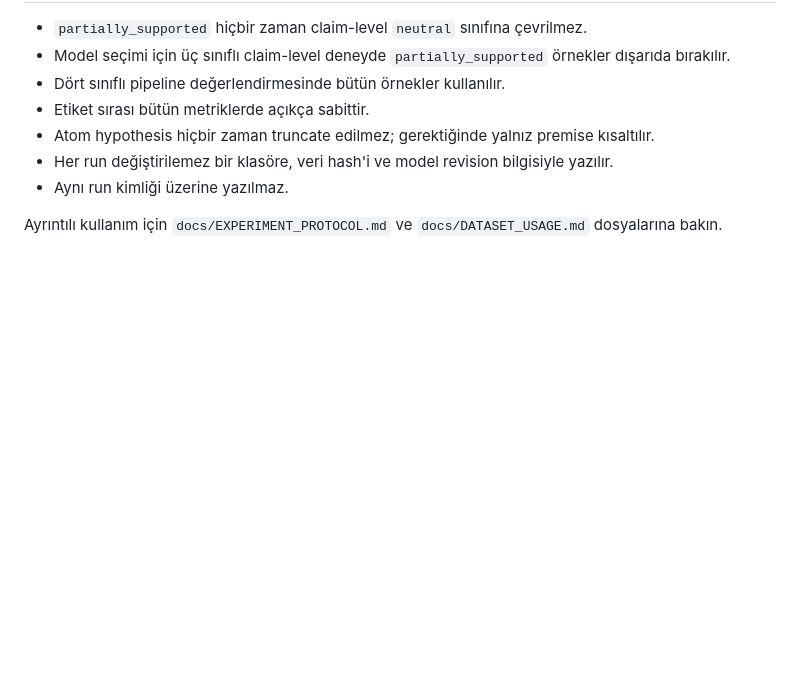
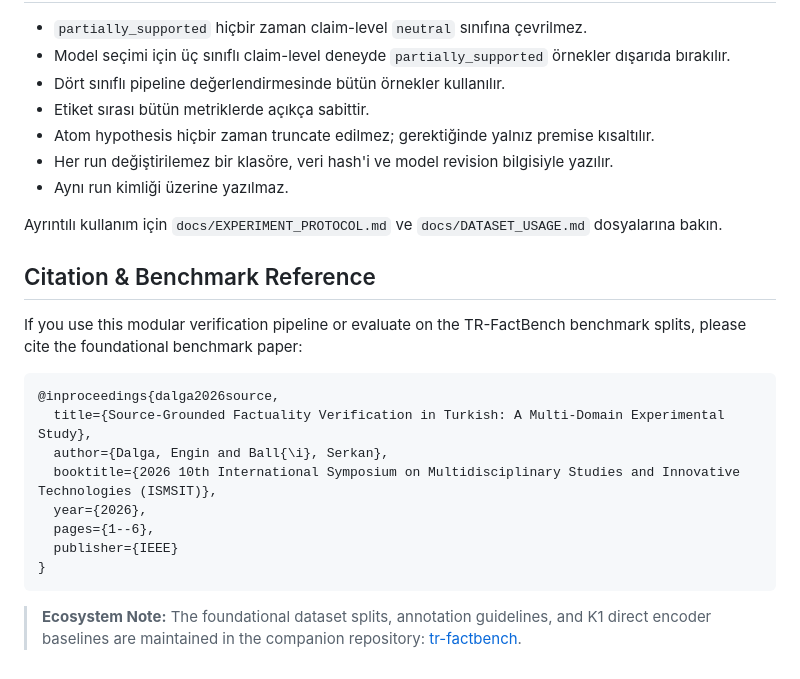
Before and after one commit to EngindalgaMaku/tr-factbench-k2-nli, a Markdown page: README.md, the part around the change. GitHub-like rendering; blank space fills up the shorter version.

Commit message:
docs: add citation to ISMSIT 2026 foundational benchmark paper and ecosystem link

````diff
--- a/README.md
+++ b/README.md
@@ -90,3 +90,20 @@ Detaylı deney raporu, SVG grafikleri ve hata matrisleri için: [`reports/experi
 - Aynı run kimliği üzerine yazılmaz.
 
 Ayrıntılı kullanım için `docs/EXPERIMENT_PROTOCOL.md` ve `docs/DATASET_USAGE.md` dosyalarına bakın.
+
+## Citation & Benchmark Reference
+
+If you use this modular verification pipeline or evaluate on the TR-FactBench benchmark splits, please cite the foundational benchmark paper:
+
+```bibtex
+@inproceedings{dalga2026source,
+  title={Source-Grounded Factuality Verification in Turkish: A Multi-Domain Experimental Study},
+  author={Dalga, Engin and Ball{\i}, Serkan},
+  booktitle={2026 10th International Symposium on Multidisciplinary Studies and Innovative Technologies (ISMSIT)},
+  year={2026},
+  pages={1--6},
+  publisher={IEEE}
+}
+```
+
+> **Ecosystem Note:** The foundational dataset splits, annotation guidelines, and K1 direct encoder baselines are maintained in the companion repository: [tr-factbench](https://github.com/EngindalgaMaku/tr-factbench).
````
